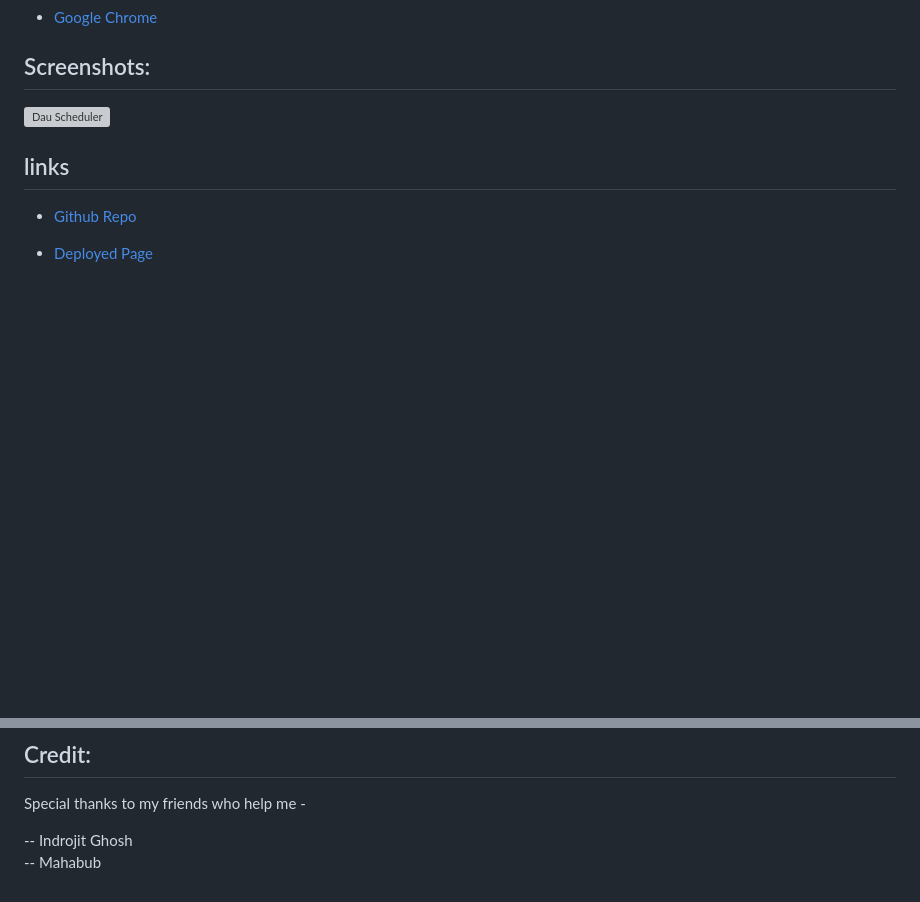
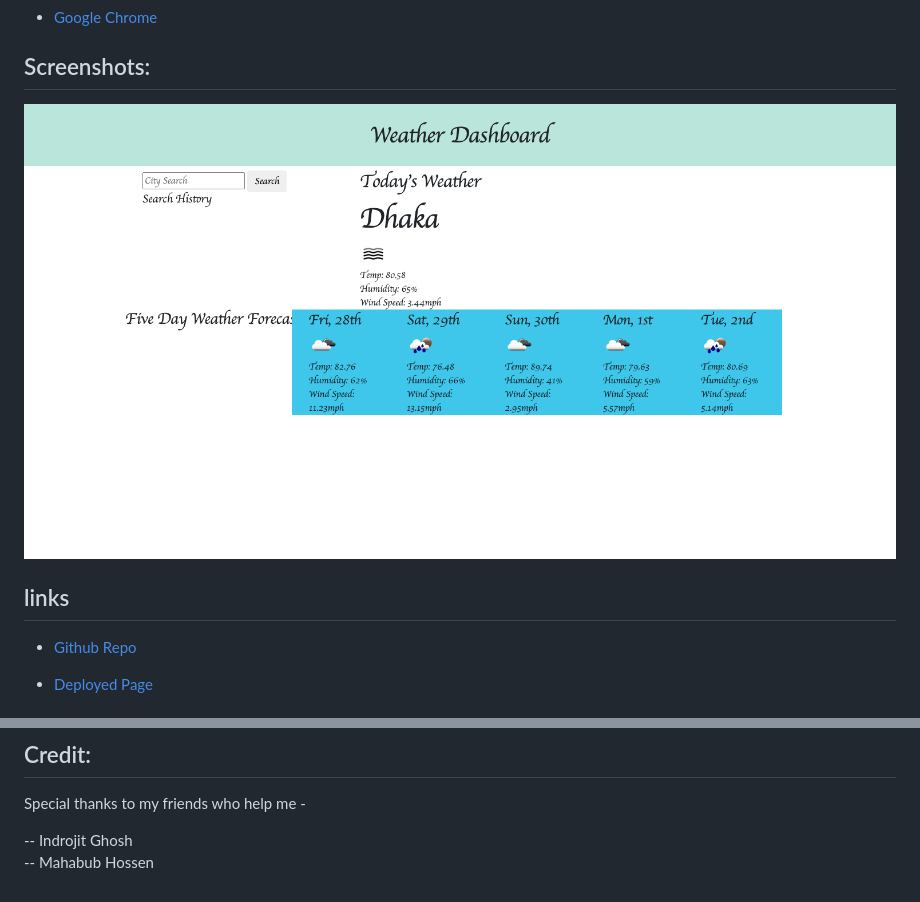
Before and after one commit to mdRashed30/06-Weekly-challenge-Weather-dashboard, a Markdown page: README.md, 2 parts joined by grey strips. Drawn GitHub-style; pictures changed too: develop/assets/photo/screencapture-file-Users-mdmamatajurrashed-Desktop-bootcamp-Class-Projects-06-weekly-challenge-index-html-2023-04-27-22_29_16.png (added); blank space fills up the shorter version; grey boxes are pictures that could not be loaded.

```diff
--- a/README.md
+++ b/README.md
@@ -67,7 +67,7 @@ A weather dashboard that runs in the browser and features dynamically updated HT
 
 ## Screenshots:
 
-![Dau Scheduler](assets/screencapture-file-Users-mdmamatajurrashed-Desktop-bootcamp-Class-Projects-05-weekly-challange-develop-index-html-2023-04-21-00_57_21.png)
+![Weather Dashboard](develop/assets/photo/screencapture-file-Users-mdmamatajurrashed-Desktop-bootcamp-Class-Projects-06-weekly-challenge-index-html-2023-04-27-22_29_16.png)
 
 ## links
 
@@ -87,4 +87,4 @@ Special thanks to my friends who help me -
 
 -- Indrojit Ghosh
 <br>
--- Mahabub
+-- Mahabub Hossen
```
Also changed, not shown: other parts of README.md (+1 -1 lines), develop/assets/pic_1477577827.jpg (deleted).
